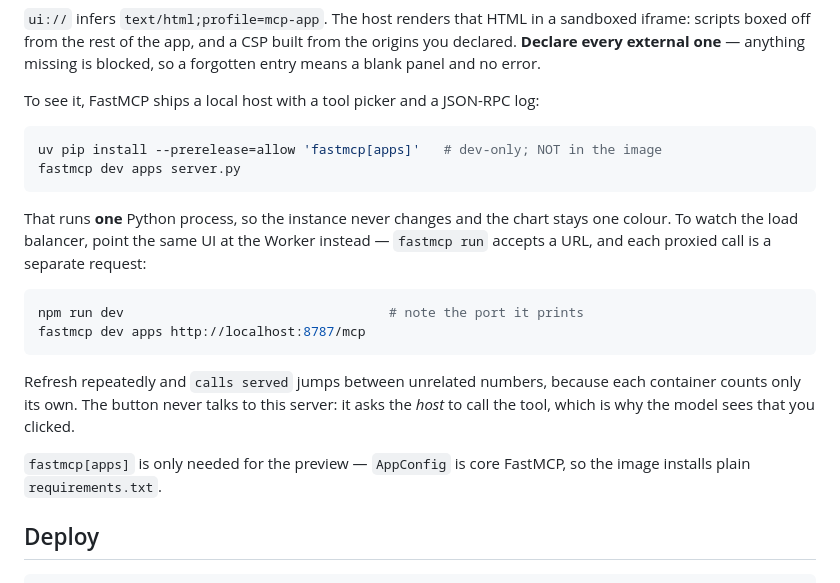
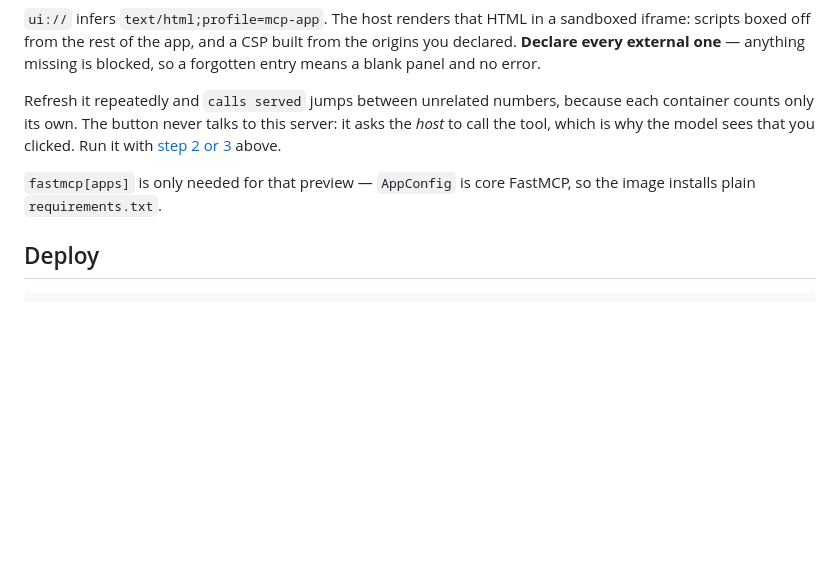
Before and after one commit to tameernoor/fastmcp4-cf, a Markdown page: README.md, the part around one of its changes. Rendered like a GitHub page; blank space fills up the shorter version.

````diff
--- a/README.md
+++ b/README.md
@@ -187,28 +204,12 @@ sandboxed iframe: scripts boxed off from the rest of the app, and a CSP built
 from the origins you declared. **Declare every external one** — anything missing
 is blocked, so a forgotten entry means a blank panel and no error.
 
-To see it, FastMCP ships a local host with a tool picker and a JSON-RPC log:
+Refresh it repeatedly and `calls served` jumps between unrelated numbers,
+because each container counts only its own. The button never talks to this
+server: it asks the *host* to call the tool, which is why the model sees that
+you clicked. Run it with [step 2 or 3](#2-plus-the-widget-in-a-browser) above.
 
-```bash
-uv pip install --prerelease=allow 'fastmcp[apps]'   # dev-only; NOT in the image
-fastmcp dev apps server.py
-```
-
-That runs **one** Python process, so the instance never changes and the chart
-stays one colour. To watch the load balancer, point the same UI at the Worker
-instead — `fastmcp run` accepts a URL, and each proxied call is a separate
-request:
-
-```bash
-npm run dev                                  # note the port it prints
-fastmcp dev apps http://localhost:8787/mcp
-```
-
-Refresh repeatedly and `calls served` jumps between unrelated numbers, because
-each container counts only its own. The button never talks to this server: it
-asks the *host* to call the tool, which is why the model sees that you clicked.
-
-`fastmcp[apps]` is only needed for the preview — `AppConfig` is core FastMCP,
+`fastmcp[apps]` is only needed for that preview — `AppConfig` is core FastMCP,
 so the image installs plain `requirements.txt`.
 
 ## Deploy
````
Also changed, not shown: other parts of README.md (+55 -38 lines).
